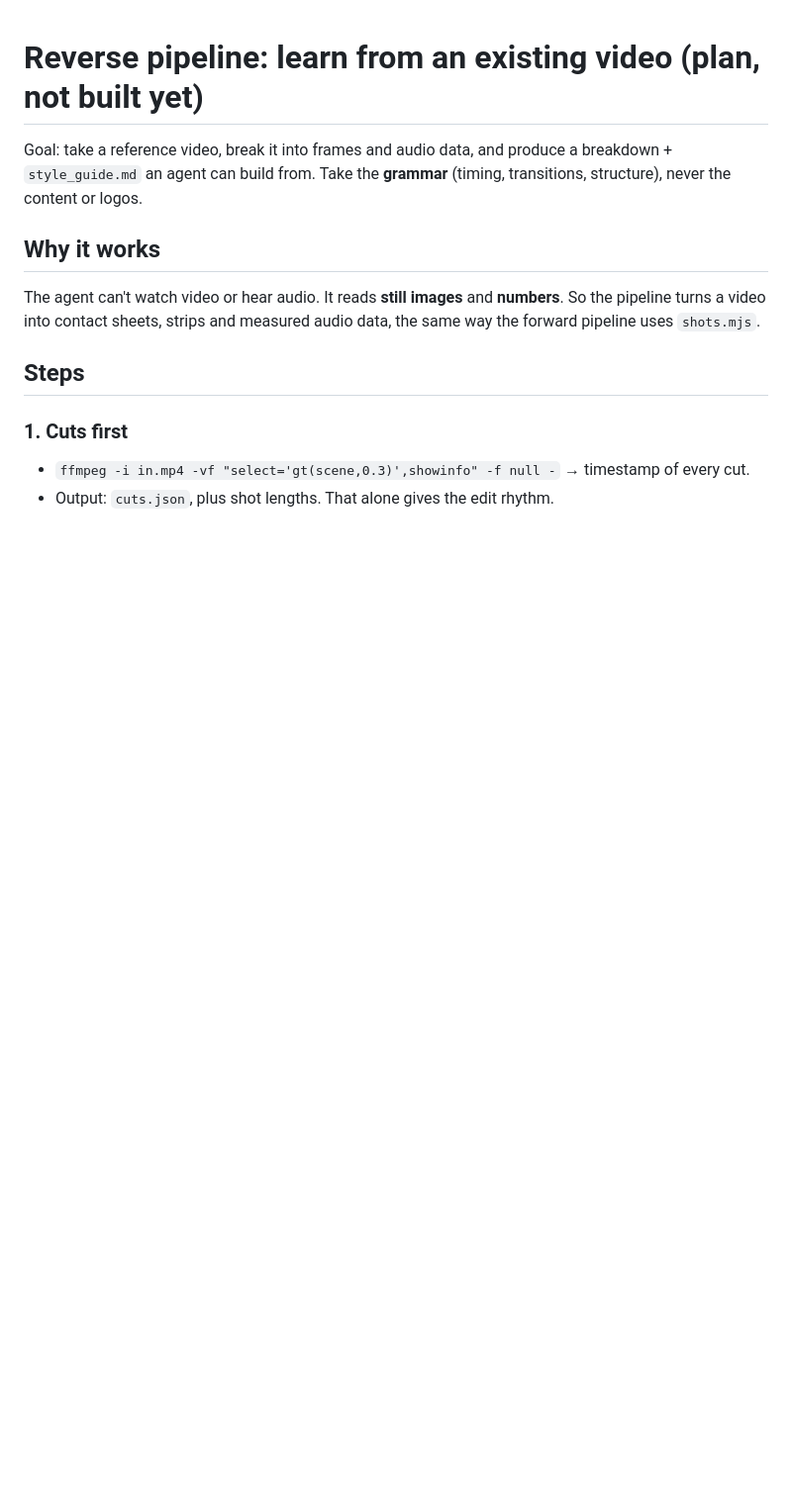
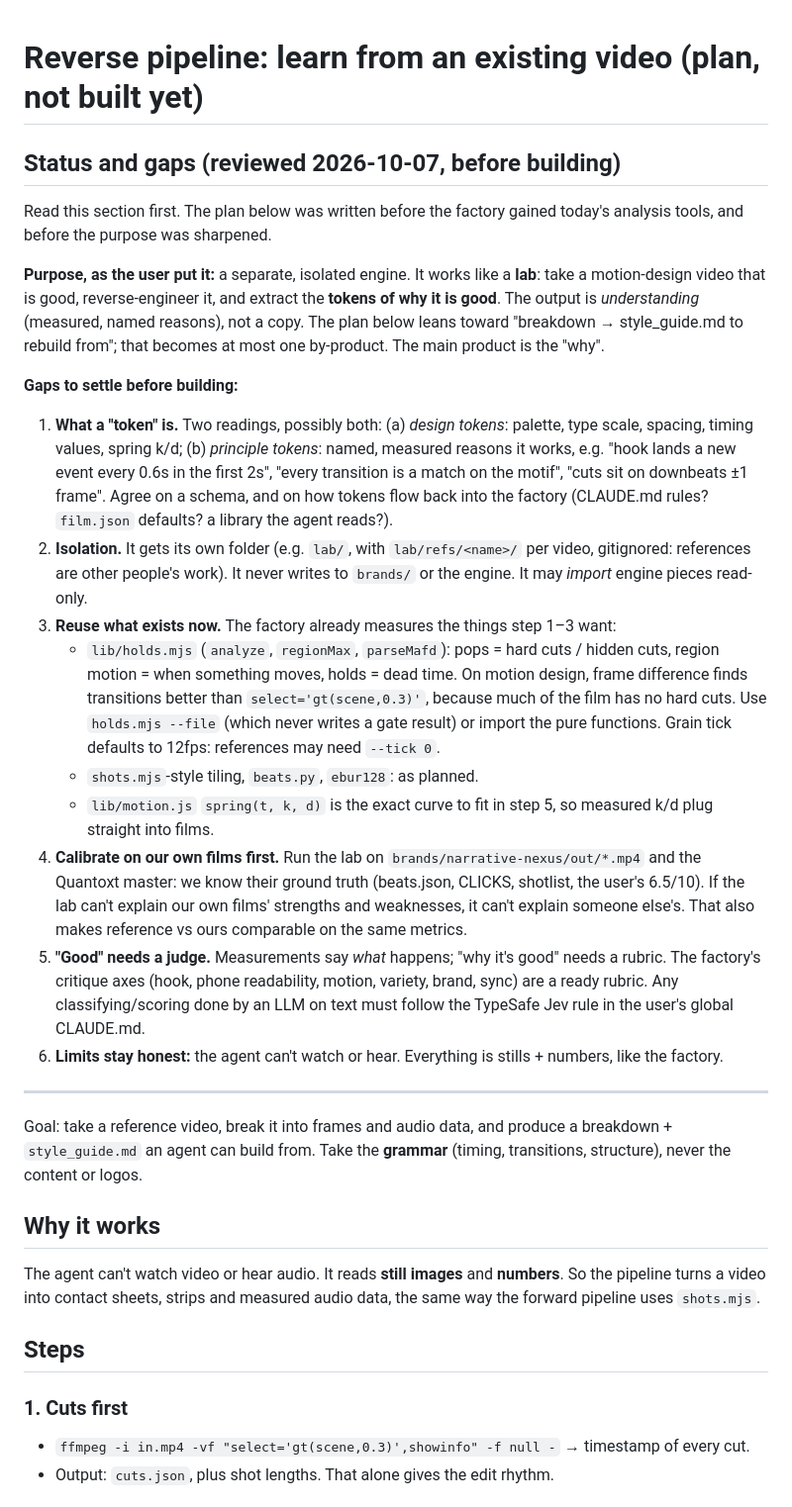
Before and after one commit to quantoxt/motion-design-engine, a Markdown page: docs/reverse-pipeline-plan.md, the part around the change. Shown at 99% size. Drawn GitHub-style; blank space fills up the shorter version.

Commit message:
minor fixes and preparation for reverse pipeline

```diff
--- a/docs/reverse-pipeline-plan.md
+++ b/docs/reverse-pipeline-plan.md
@@ -1,4 +1,40 @@
 # Reverse pipeline: learn from an existing video (plan, not built yet)
+
+## Status and gaps (reviewed 2026-10-07, before building)
+
+Read this section first. The plan below was written before the factory gained today's analysis tools, and before
+the purpose was sharpened.
+
+**Purpose, as the user put it:** a separate, isolated engine. It works like a **lab**: take a motion-design video
+that is good, reverse-engineer it, and extract the **tokens of why it is good**. The output is *understanding*
+(measured, named reasons), not a copy. The plan below leans toward "breakdown → style_guide.md to rebuild from";
+that becomes at most one by-product. The main product is the "why".
+
+**Gaps to settle before building:**
+1. **What a "token" is.** Two readings, possibly both:
+   (a) *design tokens*: palette, type scale, spacing, timing values, spring k/d;
+   (b) *principle tokens*: named, measured reasons it works, e.g. "hook lands a new event every 0.6s in the first
+   2s", "every transition is a match on the motif", "cuts sit on downbeats ±1 frame". Agree on a schema, and on how
+   tokens flow back into the factory (CLAUDE.md rules? `film.json` defaults? a library the agent reads?).
+2. **Isolation.** It gets its own folder (e.g. `lab/`, with `lab/refs/<name>/` per video, gitignored: references
+   are other people's work). It never writes to `brands/` or the engine. It may *import* engine pieces read-only.
+3. **Reuse what exists now.** The factory already measures the things step 1–3 want:
+   - `lib/holds.mjs` (`analyze`, `regionMax`, `parseMafd`): pops = hard cuts / hidden cuts, region motion = when
+     something moves, holds = dead time. On motion design, frame difference finds transitions better than
+     `select='gt(scene,0.3)'`, because much of the film has no hard cuts. Use `holds.mjs --file` (which never writes
+     a gate result) or import the pure functions. Grain tick defaults to 12fps: references may need `--tick 0`.
+   - `shots.mjs`-style tiling, `beats.py`, `ebur128`: as planned.
+   - `lib/motion.js` `spring(t, k, d)` is the exact curve to fit in step 5, so measured k/d plug straight into films.
+4. **Calibrate on our own films first.** Run the lab on `brands/narrative-nexus/out/*.mp4` and the Quantoxt master:
+   we know their ground truth (beats.json, CLICKS, shotlist, the user's 6.5/10). If the lab can't explain our own
+   films' strengths and weaknesses, it can't explain someone else's. That also makes reference vs ours comparable
+   on the same metrics.
+5. **"Good" needs a judge.** Measurements say *what* happens; "why it's good" needs a rubric. The factory's critique
+   axes (hook, phone readability, motion, variety, brand, sync) are a ready rubric. Any classifying/scoring done by
+   an LLM on text must follow the TypeSafe Jev rule in the user's global CLAUDE.md.
+6. **Limits stay honest:** the agent can't watch or hear. Everything is stills + numbers, like the factory.
+
+---
 
 Goal: take a reference video, break it into frames and audio data, and produce a breakdown + `style_guide.md`
 an agent can build from. Take the **grammar** (timing, transitions, structure), never the content or logos.
```
Also changed, not shown: docs/changelog.md (+4 -0 lines).
